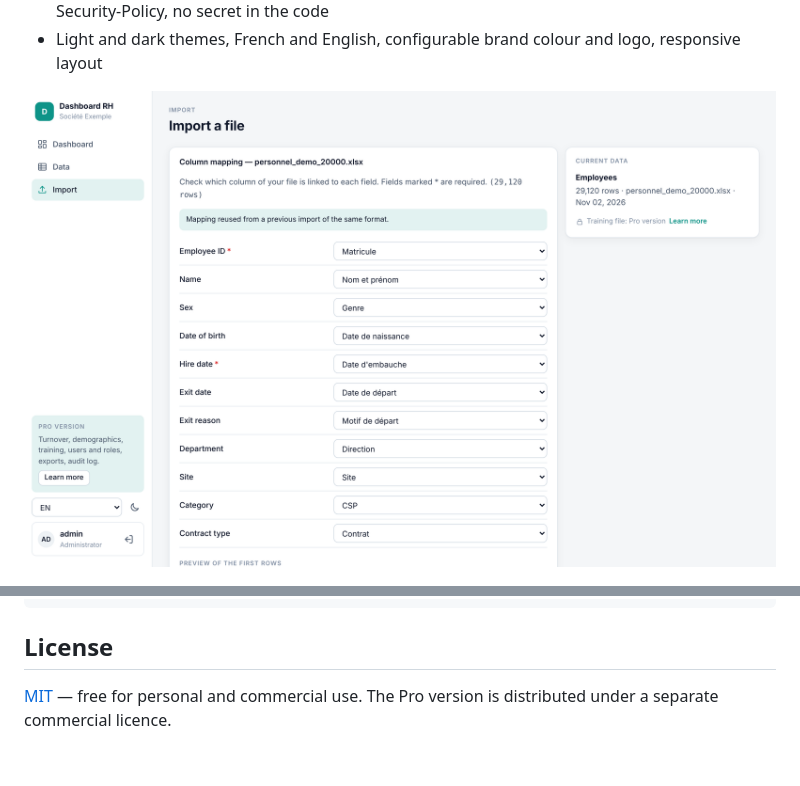
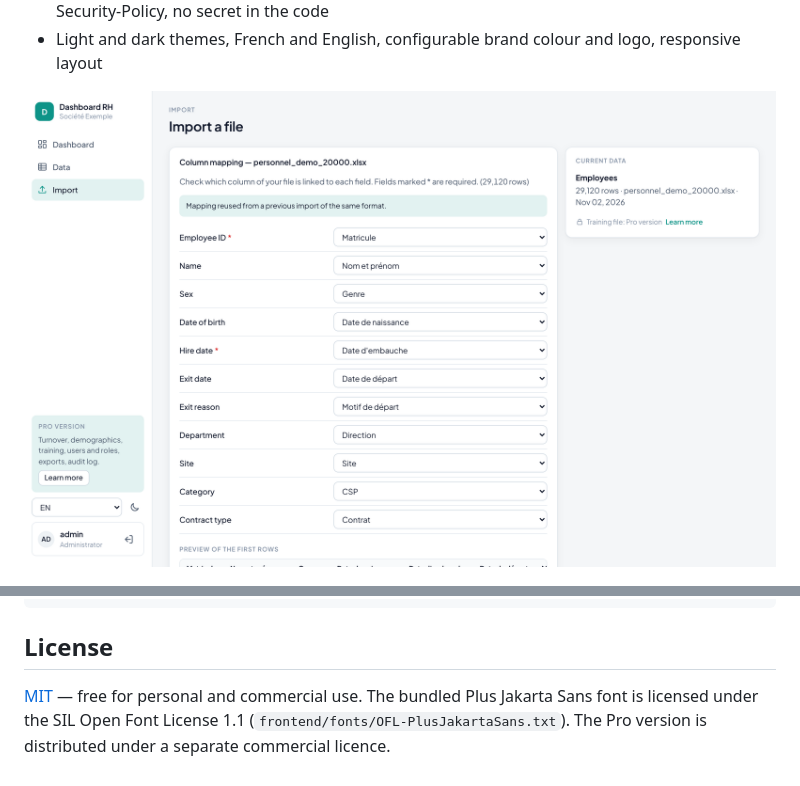
Before and after one commit to Adel1637/hr-dashboard-lite, a Markdown page: README.md, 2 parts joined by grey strips. Rendered like a GitHub page; pictures changed too: docs/screenshots/import-en.png.

Commit message:
Police Plus Jakarta Sans intégrée, captures du README mises à jour
Co-Authored-By: Claude Opus 5.5 <noreply@anthropic.com>
Claude-Session: https://claude.ai/code/session_01FBPTB4seqDwKdxTfcC9Qft

```diff
--- a/README.md
+++ b/README.md
@@ -118,5 +118,6 @@ ruff check .
 
 ## License
 
-[MIT](LICENSE) — free for personal and commercial use.
+[MIT](LICENSE) — free for personal and commercial use. The bundled Plus Jakarta Sans font is
+licensed under the SIL Open Font License 1.1 (`frontend/fonts/OFL-PlusJakartaSans.txt`).
 The Pro version is distributed under a separate commercial licence.
```
Also changed, not shown: CHANGELOG.md (+1 -1 lines), README.fr.md (+2 -1 lines), docs/screenshots/dashboard-dark-en.png, docs/screenshots/dashboard-dark-fr.png, docs/screenshots/dashboard-en.png, docs/screenshots/dashboard-fr.png, docs/screenshots/import-fr.png, 10 other files.
